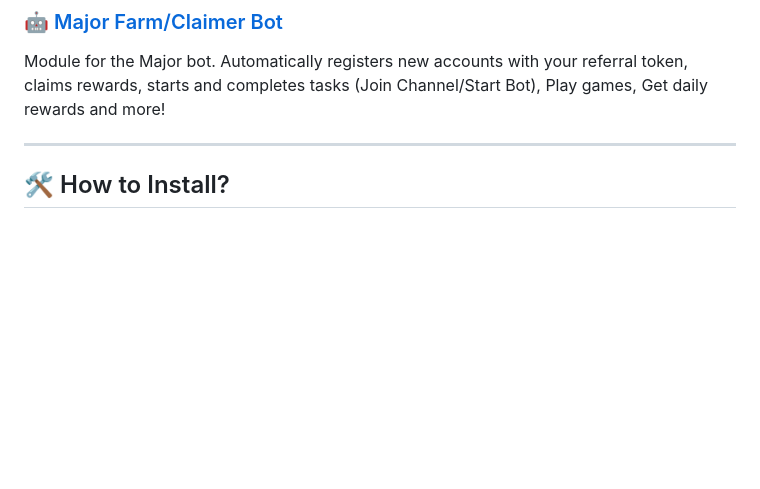
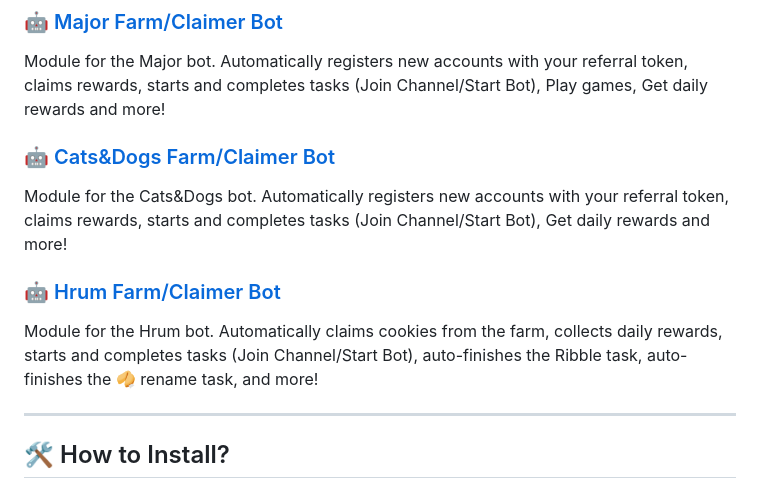
Before and after one commit to masterking32/MasterCryptoFarmBot, a Markdown page: README.MD, the part around the change. Rendered like a GitHub page; blank space fills up the shorter version.

```diff
--- a/README.MD
+++ b/README.MD
@@ -56,6 +56,14 @@ Module for the Seed bot. Automatically registers new accounts with your referral
 
 Module for the Major bot. Automatically registers new accounts with your referral token, claims rewards, starts and completes tasks (Join Channel/Start Bot), Play games, Get daily rewards and more!
 
+### 🤖 [Cats&Dogs Farm/Claimer Bot](https://t.me/catsdogs_game_bot/join?startapp=95736407)
+
+Module for the Cats&Dogs bot. Automatically registers new accounts with your referral token, claims rewards, starts and completes tasks (Join Channel/Start Bot), Get daily rewards and more!
+
+### 🤖 [Hrum Farm/Claimer Bot](https://github.com/masterking32/MCF_Hrum)
+
+Module for the Hrum bot. Automatically claims cookies from the farm, collects daily rewards, starts and completes tasks (Join Channel/Start Bot), auto-finishes the Ribble task, auto-finishes the 🥠 rename task, and more!
+
 ---
 
 ## 🛠️ How to Install?
```
